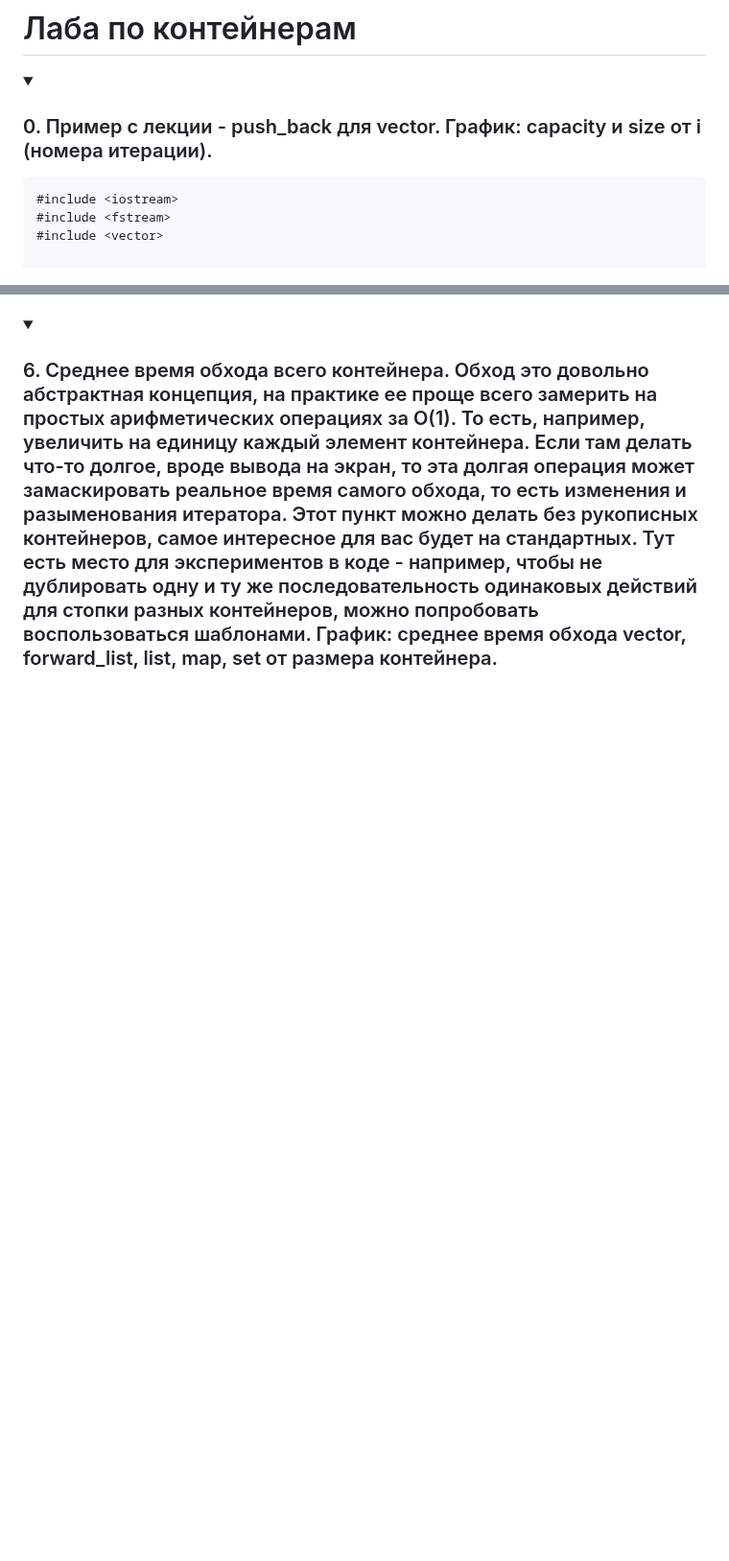
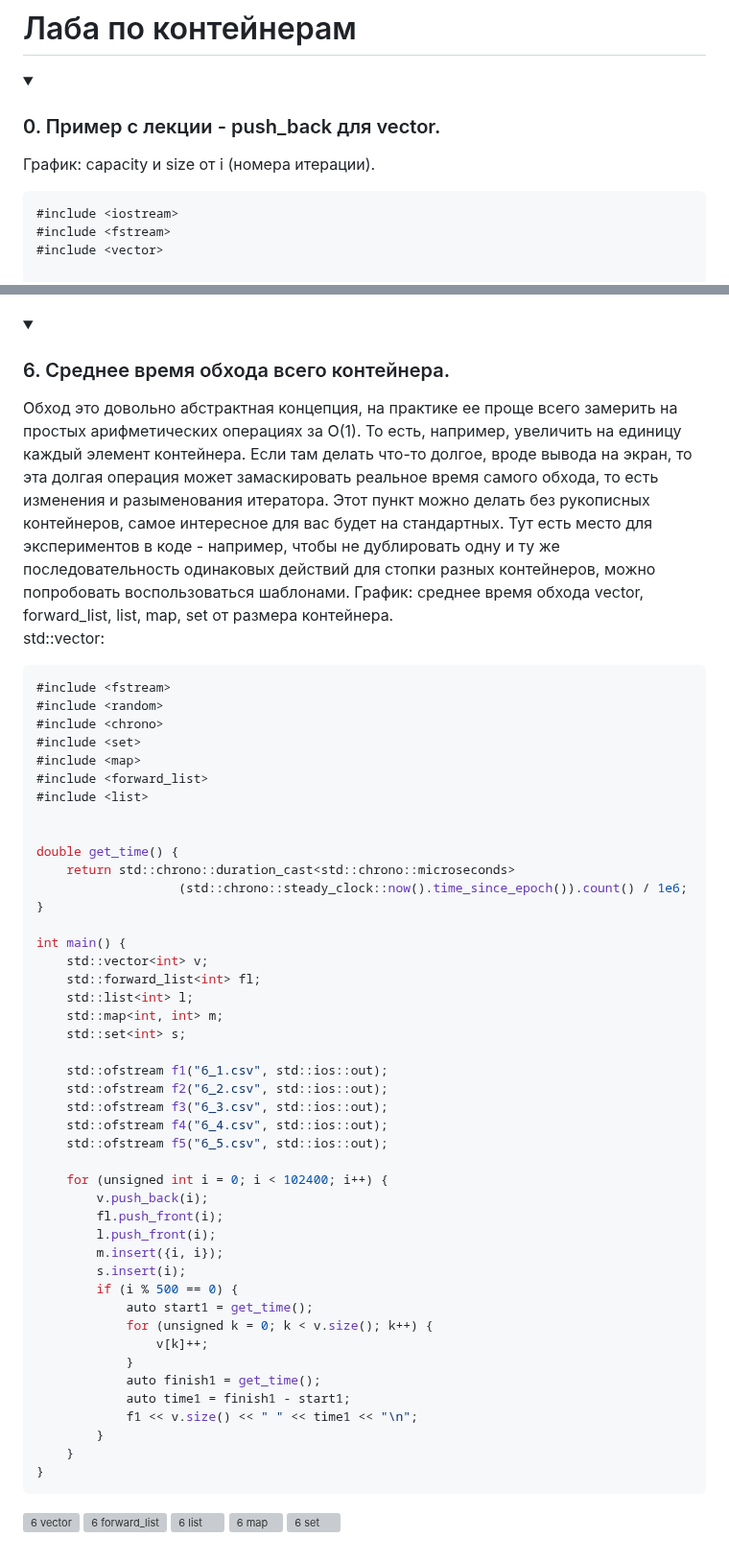
Before and after one commit to prysemy/labs, a Markdown page: lab_stl/lab.md, 2 parts joined by grey strips. Shown at 96% size. Drawn GitHub-style; folded sections open; blank space fills up the shorter version; grey boxes are pictures that could not be loaded.

Commit message:
Update lab.md
add 6 vector

````diff
--- a/lab_stl/lab.md
+++ b/lab_stl/lab.md
@@ -1,7 +1,8 @@
 # Лаба по контейнерам
 <details>
-<summary><h3>0. Пример с лекции - push_back для vector. График: capacity и size от i (номера итерации).</h3></summary>
+<summary><h3>0. Пример с лекции - push_back для vector.</h3></summary>
 
+График: capacity и size от i (номера итерации).
 ```C++
 #include <iostream>
 #include <fstream>
@@ -260,5 +266,60 @@ int main() {
 </details>
 
 <details>
-<summary><h3>6. Среднее время обхода всего контейнера. Обход это довольно абстрактная концепция, на практике ее проще всего замерить на простых арифметических операциях за О(1). То есть, например, увеличить на единицу каждый элемент контейнера. Если там делать что-то долгое, вроде вывода на экран, то эта долгая операция может замаскировать реальное время самого обхода, то есть изменения и разыменования итератора. Этот пункт можно делать без рукописных контейнеров, самое интересное для вас будет на стандартных. Тут есть место для экспериментов в коде - например, чтобы не дублировать одну и ту же последовательность одинаковых действий для стопки разных контейнеров, можно попробовать воспользоваться шаблонами. График: среднее время обхода vector, forward_list, list, map, set от размера контейнера.</h3></summary>
+<summary><h3>6. Среднее время обхода всего контейнера. </h3></summary>
+Обход это довольно абстрактная концепция, на практике ее проще всего замерить на простых арифметических операциях за О(1). То есть, например, увеличить на единицу каждый элемент контейнера. Если там делать что-то долгое, вроде вывода на экран, то эта долгая операция может замаскировать реальное время самого обхода, то есть изменения и разыменования итератора. Этот пункт можно делать без рукописных контейнеров, самое интересное для вас будет на стандартных. Тут есть место для экспериментов в коде - например, чтобы не дублировать одну и ту же последовательность одинаковых действий для стопки разных контейнеров, можно попробовать воспользоваться шаблонами. График: среднее время обхода vector, forward_list, list, map, set от размера контейнера.
+
+std::vector:
+```C++
+#include <fstream>
+#include <random>
+#include <chrono>
+#include <set>
+#include <map>
+#include <forward_list>
+#include <list>
+
+
+double get_time() {
+    return std::chrono::duration_cast<std::chrono::microseconds>
+                   (std::chrono::steady_clock::now().time_since_epoch()).count() / 1e6;
+}
+
+int main() {
+    std::vector<int> v;
+    std::forward_list<int> fl;
+    std::list<int> l;
+    std::map<int, int> m;
+    std::set<int> s;
+
+    std::ofstream f1("6_1.csv", std::ios::out);
+    std::ofstream f2("6_2.csv", std::ios::out);
+    std::ofstream f3("6_3.csv", std::ios::out);
+    std::ofstream f4("6_4.csv", std::ios::out);
+    std::ofstream f5("6_5.csv", std::ios::out);
+
+    for (unsigned int i = 0; i < 102400; i++) {
+        v.push_back(i);
+        fl.push_front(i);
+        l.push_front(i);
+        m.insert({i, i});
+        s.insert(i);
+        if (i % 500 == 0) {
+            auto start1 = get_time();
+            for (unsigned k = 0; k < v.size(); k++) {
+                v[k]++;
+            }
+            auto finish1 = get_time();
+            auto time1 = finish1 - start1;
+            f1 << v.size() << " " << time1 << "\n";
+        }
+    }
+}
+```
+![6 vector](6_1.png)
+![6 forward_list](6_2.png)
+![6 list](6_3.png)
+![6 map](6_4.png)
+![6 set](6_5.png)
+
 </details>
````
Also changed, not shown: other parts of lab_stl/lab.md (+10 -5 lines).
